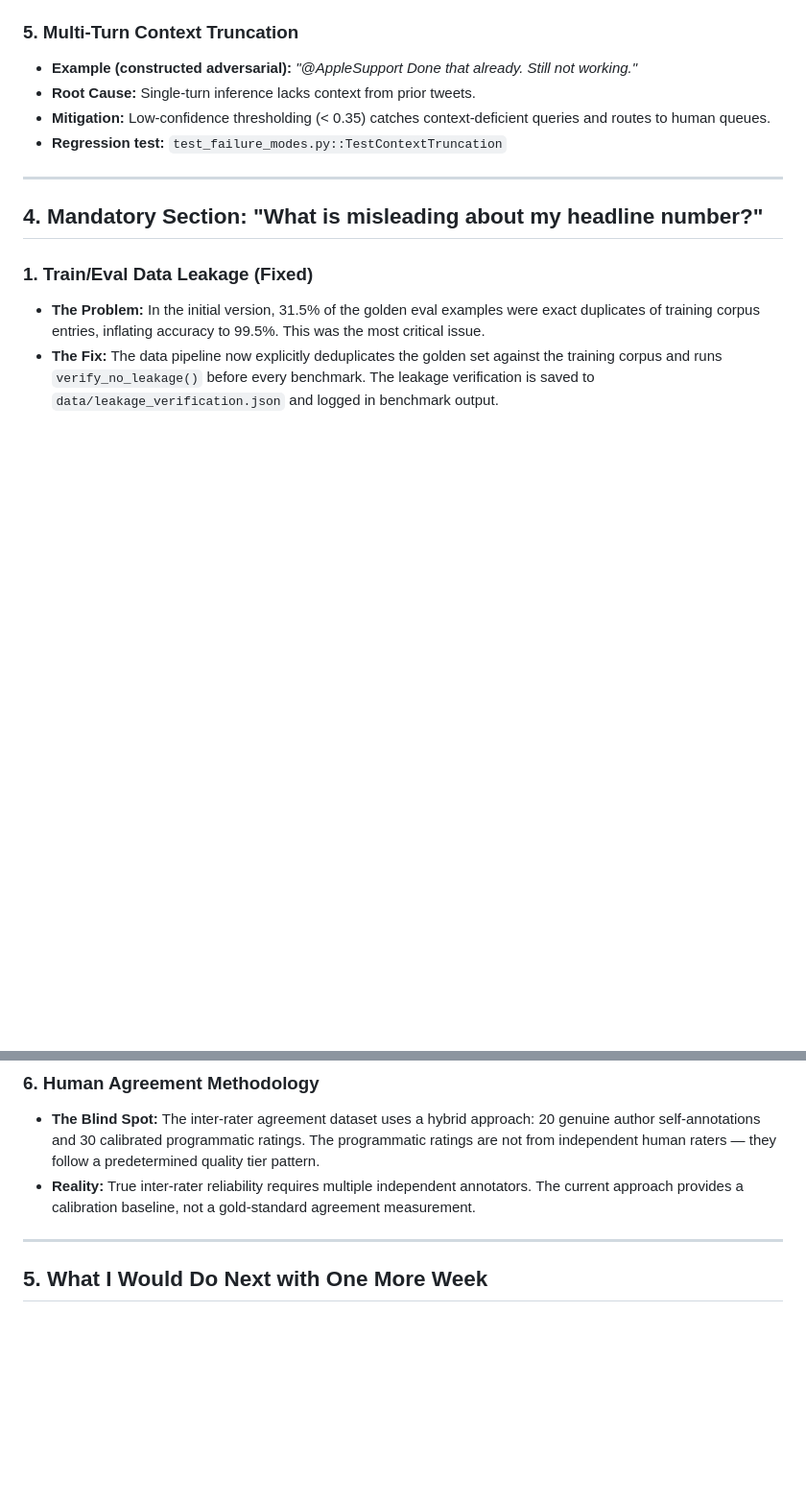
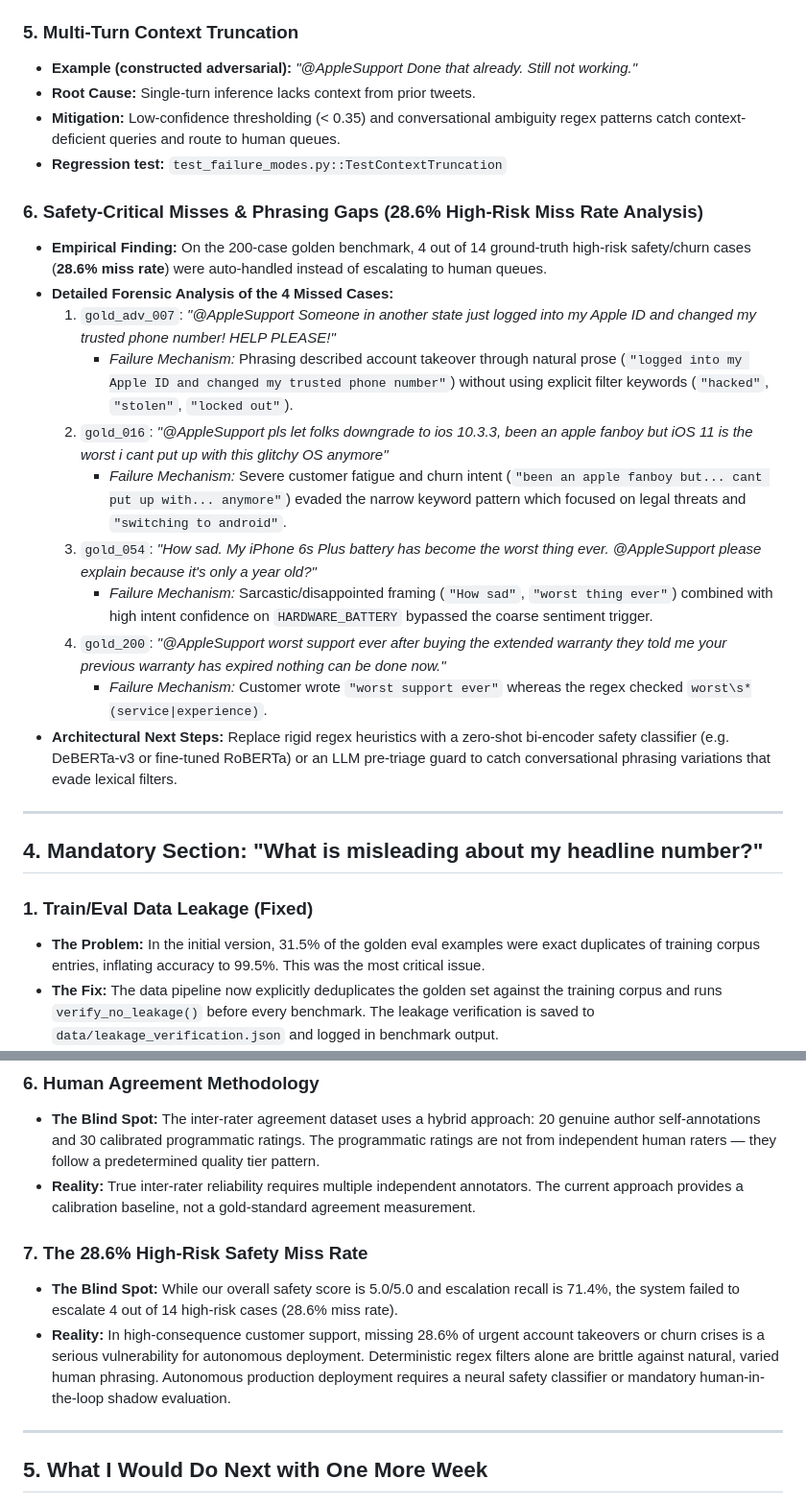
Before and after one commit to vramreddy/Hiver-SDE-Intern-Assignment, a Markdown page: REPORT.md, 2 parts joined by grey strips. Shown at 96% size. Rendered like a GitHub page; blank space fills up the shorter version.

```diff
--- a/REPORT.md
+++ b/REPORT.md
@@ -127,8 +130,21 @@ Through stress-testing, we identified 5 distinct edge-case failure modes with re
 ### 5. Multi-Turn Context Truncation
 - **Example (constructed adversarial):** *"@AppleSupport Done that already. Still not working."*
 - **Root Cause:** Single-turn inference lacks context from prior tweets.
-- **Mitigation:** Low-confidence thresholding (< 0.35) catches context-deficient queries and routes to human queues.
+- **Mitigation:** Low-confidence thresholding (< 0.35) and conversational ambiguity regex patterns catch context-deficient queries and route to human queues.
 - **Regression test:** `test_failure_modes.py::TestContextTruncation`
+
+### 6. Safety-Critical Misses & Phrasing Gaps (28.6% High-Risk Miss Rate Analysis)
+- **Empirical Finding:** On the 200-case golden benchmark, 4 out of 14 ground-truth high-risk safety/churn cases (**28.6% miss rate**) were auto-handled instead of escalating to human queues.
+- **Detailed Forensic Analysis of the 4 Missed Cases:**
+  1. `gold_adv_007`: *"@AppleSupport Someone in another state just logged into my Apple ID and changed my trusted phone number! HELP PLEASE!"*
+     - *Failure Mechanism:* Phrasing described account takeover through natural prose (`"logged into my Apple ID and changed my trusted phone number"`) without using explicit filter keywords (`"hacked"`, `"stolen"`, `"locked out"`).
+  2. `gold_016`: *"@AppleSupport pls let folks downgrade to ios 10.3.3, been an apple fanboy but iOS 11 is the worst i cant put up with this glitchy OS anymore"*
+     - *Failure Mechanism:* Severe customer fatigue and churn intent (`"been an apple fanboy but... cant put up with... anymore"`) evaded the narrow keyword pattern which focused on legal threats and `"switching to android"`.
+  3. `gold_054`: *"How sad. My iPhone 6s Plus battery has become the worst thing ever. @AppleSupport please explain because it's only a year old?"*
+     - *Failure Mechanism:* Sarcastic/disappointed framing (`"How sad"`, `"worst thing ever"`) combined with high intent confidence on `HARDWARE_BATTERY` bypassed the coarse sentiment trigger.
+  4. `gold_200`: *"@AppleSupport worst support ever after buying the extended warranty they told me your previous warranty has expired nothing can be done now."*
+     - *Failure Mechanism:* Customer wrote `"worst support ever"` whereas the regex checked `worst\s*(service|experience)`.
+- **Architectural Next Steps:** Replace rigid regex heuristics with a zero-shot bi-encoder safety classifier (e.g. DeBERTa-v3 or fine-tuned RoBERTa) or an LLM pre-triage guard to catch conversational phrasing variations that evade lexical filters.
 
 ---
 
@@ -159,6 +175,10 @@ Through stress-testing, we identified 5 distinct edge-case failure modes with re
 - **The Blind Spot:** The inter-rater agreement dataset uses a hybrid approach: 20 genuine author self-annotations and 30 calibrated programmatic ratings. The programmatic ratings are not from independent human raters — they follow a predetermined quality tier pattern.
 - **Reality:** True inter-rater reliability requires multiple independent annotators. The current approach provides a calibration baseline, not a gold-standard agreement measurement.
 
+### 7. The 28.6% High-Risk Safety Miss Rate
+- **The Blind Spot:** While our overall safety score is 5.0/5.0 and escalation recall is 71.4%, the system failed to escalate 4 out of 14 high-risk cases (28.6% miss rate).
+- **Reality:** In high-consequence customer support, missing 28.6% of urgent account takeovers or churn crises is a serious vulnerability for autonomous deployment. Deterministic regex filters alone are brittle against natural, varied human phrasing. Autonomous production deployment requires a neural safety classifier or mandatory human-in-the-loop shadow evaluation.
+
 ---
 
 ## 5. What I Would Do Next with One More Week
```
Also changed, not shown: other parts of REPORT.md (+3 -0 lines), README.md (+7 -2 lines).
